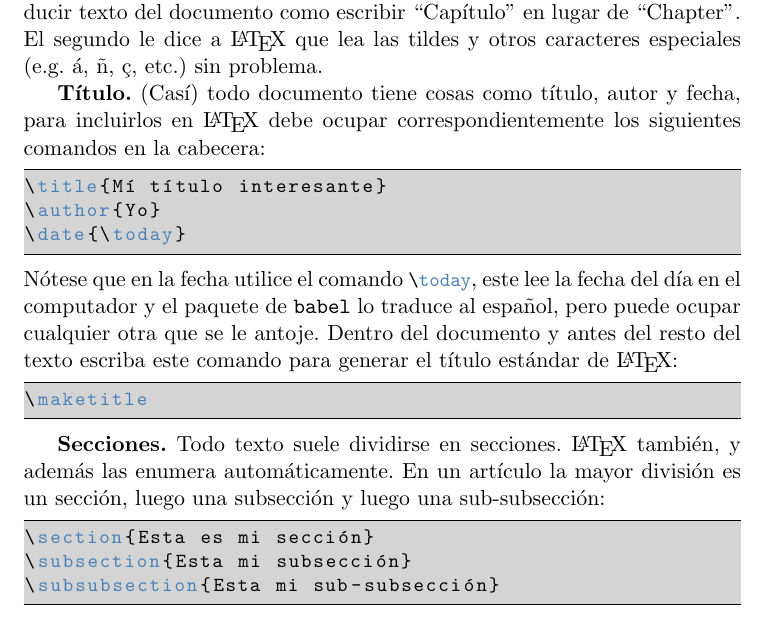
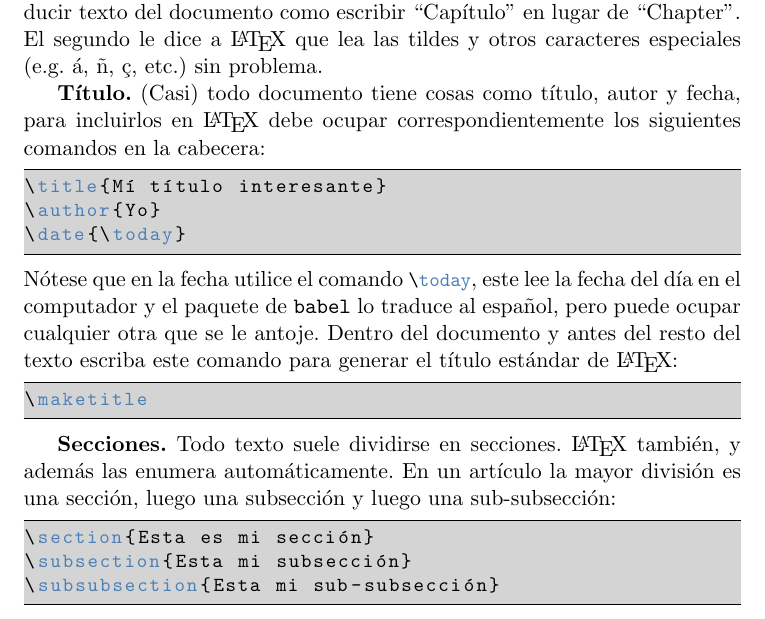
Before and after one commit to JoseCuevasBtos/apuntes-tex, a LaTeX document (intro-breve-latex.tex): part of page 3 of 32, cut so that both start at the same text. The pictures show the PDF file intro-breve-latex.pdf that the author committed with the source.

Commit message:
Modificado: Errores ortográficos en el documento de LaTeX y sección sobre el cálculo de pi con las formulas de Machin

```diff
--- a/intro-breve-latex.tex
+++ b/intro-breve-latex.tex
@@ -108,7 +108,7 @@ Nótese que en la fecha utilice el comando \lstinline|\today|, este lee la fecha
 \maketitle
 \end{lstlisting}
 
-\textbf{Secciones.} Todo texto suele dividirse en secciones. \LaTeX{} también, y además las enumera automáticamente. En un artículo la mayor división es un sección, luego una subsección y luego una sub-subsección:
+\textbf{Secciones.} Todo texto suele dividirse en secciones. \LaTeX{} también, y además las enumera automáticamente. En un artículo la mayor división es una sección, luego una subsección y luego una sub-subsección:
 \begin{lstlisting}
 \section{Esta es mi sección}
 \subsection{Esta mi subsección}
```
Also changed, not shown: intro-breve-latex.pdf, topologia-analisis.pdf, intro-breve-latex.tex (2 more changed lines).
